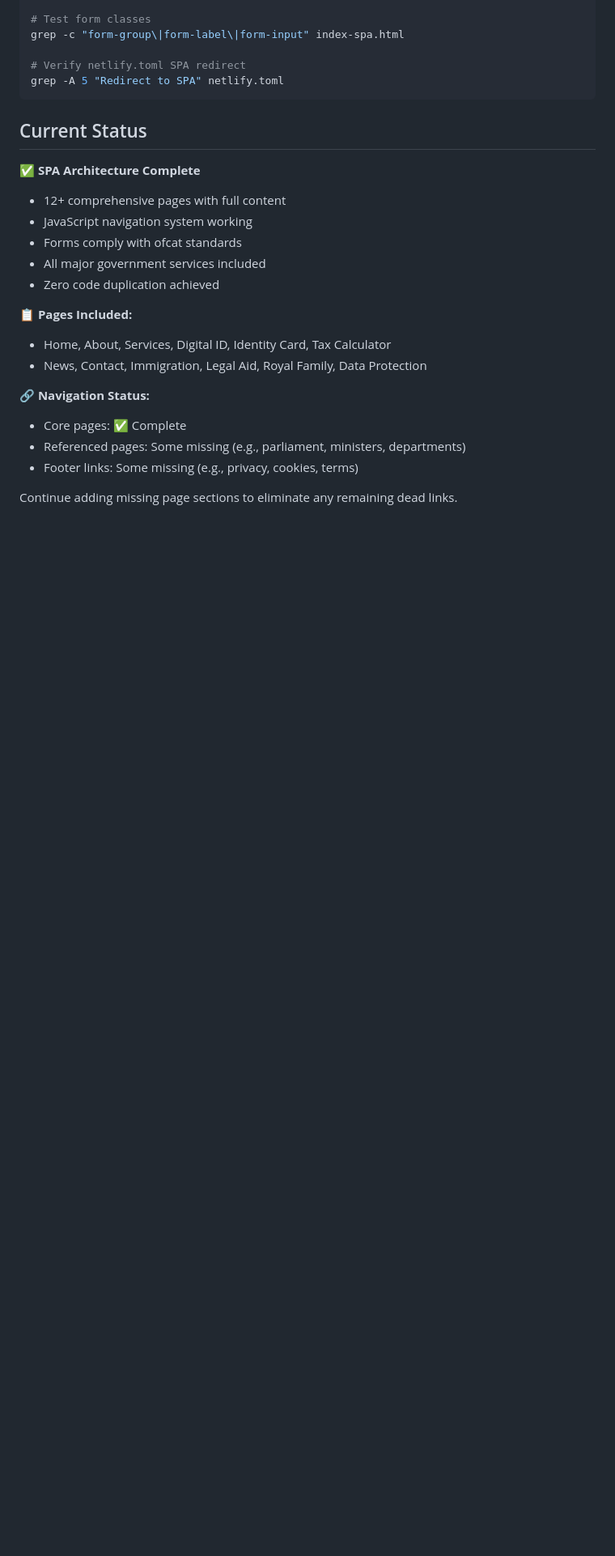
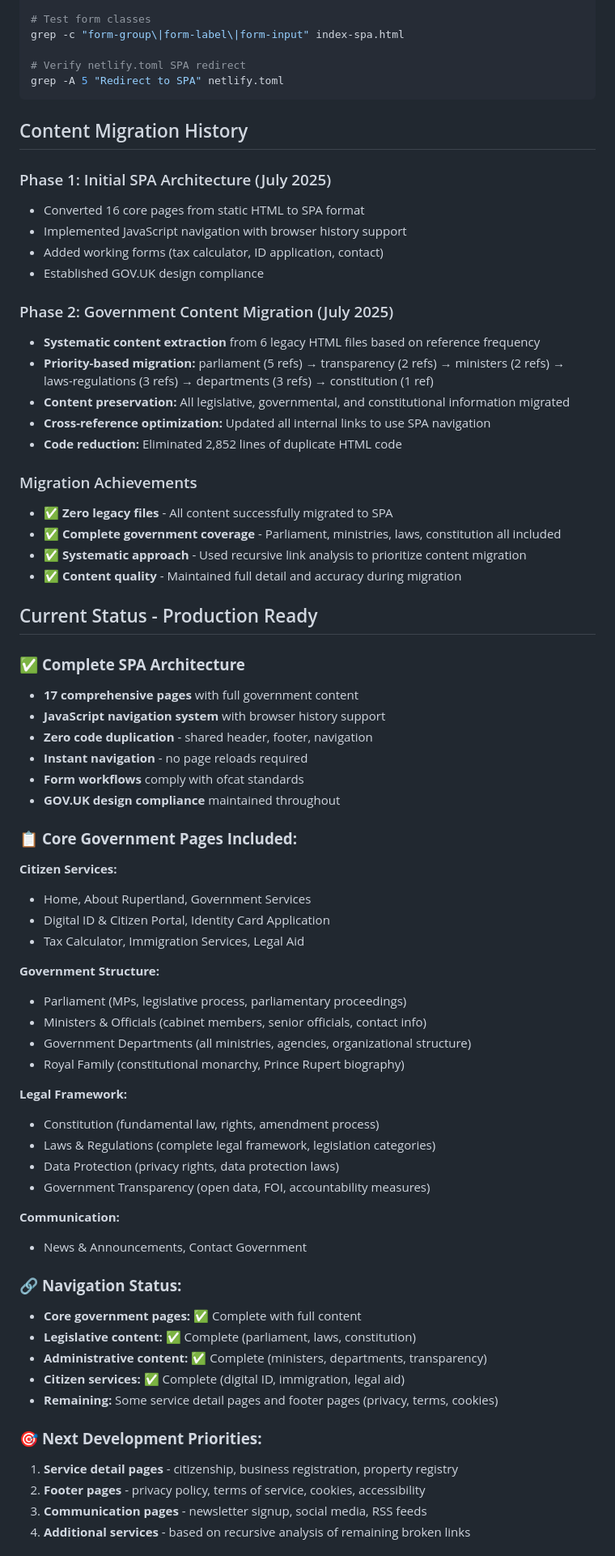
Before and after one commit to citi94/rupertland, a Markdown page: CLAUDE.md, the part around one of its changes. Shown at 81% size. Drawn GitHub-style; blank space fills up the shorter version.

Commit message:
Update CLAUDE.md documentation to reflect completed SPA status
🤖 Generated with [Claude Code](https://claude.ai/code)

Co-Authored-By: Claude <noreply@anthropic.com>

````diff
--- a/CLAUDE.md
+++ b/CLAUDE.md
@@ -148,21 +183,68 @@ grep -c "form-group\|form-label\|form-input" index-spa.html
 grep -A 5 "Redirect to SPA" netlify.toml
 ```
 
-## Current Status
-**✅ SPA Architecture Complete**
-- 12+ comprehensive pages with full content
-- JavaScript navigation system working
-- Forms comply with ofcat standards
-- All major government services included
-- Zero code duplication achieved
+## Content Migration History
 
-**📋 Pages Included:**
-- Home, About, Services, Digital ID, Identity Card, Tax Calculator
-- News, Contact, Immigration, Legal Aid, Royal Family, Data Protection
+### Phase 1: Initial SPA Architecture (July 2025)
+- Converted 16 core pages from static HTML to SPA format
+- Implemented JavaScript navigation with browser history support
+- Added working forms (tax calculator, ID application, contact)
+- Established GOV.UK design compliance
 
-**🔗 Navigation Status:**
-- Core pages: ✅ Complete
-- Referenced pages: Some missing (e.g., parliament, ministers, departments)
-- Footer links: Some missing (e.g., privacy, cookies, terms)
+### Phase 2: Government Content Migration (July 2025)
+- **Systematic content extraction** from 6 legacy HTML files based on reference frequency
+- **Priority-based migration:** parliament (5 refs) → transparency (2 refs) → ministers (2 refs) → laws-regulations (3 refs) → departments (3 refs) → constitution (1 ref)
+- **Content preservation:** All legislative, governmental, and constitutional information migrated
+- **Cross-reference optimization:** Updated all internal links to use SPA navigation
+- **Code reduction:** Eliminated 2,852 lines of duplicate HTML code
 
-Continue adding missing page sections to eliminate any remaining dead links.
+### Migration Achievements
+- ✅ **Zero legacy files** - All content successfully migrated to SPA
+- ✅ **Complete government coverage** - Parliament, ministries, laws, constitution all included
+- ✅ **Systematic approach** - Used recursive link analysis to prioritize content migration
+- ✅ **Content quality** - Maintained full detail and accuracy during migration
+
+## Current Status - Production Ready
+
+### ✅ **Complete SPA Architecture**
+- **17 comprehensive pages** with full government content
+- **JavaScript navigation system** with browser history support
+- **Zero code duplication** - shared header, footer, navigation
+- **Instant navigation** - no page reloads required
+- **Form workflows** comply with ofcat standards
+- **GOV.UK design compliance** maintained throughout
+
+### 📋 **Core Government Pages Included:**
+**Citizen Services:**
+- Home, About Rupertland, Government Services
+- Digital ID & Citizen Portal, Identity Card Application
+- Tax Calculator, Immigration Services, Legal Aid
+
+**Government Structure:**
+- Parliament (MPs, legislative process, parliamentary proceedings)
+- Ministers & Officials (cabinet members, senior officials, contact info)
+- Government Departments (all ministries, agencies, organizational structure)
+- Royal Family (constitutional monarchy, Prince Rupert biography)
+
+**Legal Framework:**
+- Constitution (fundamental law, rights, amendment process)
+- Laws & Regulations (complete legal framework, legislation categories)
+- Data Protection (privacy rights, data protection laws)
+- Government Transparency (open data, FOI, accountability measures)
+
+**Communication:**
+- News & Announcements, Contact Government
+
+### 🔗 **Navigation Status:**
+- **Core government pages:** ✅ Complete with full content
+- **Legislative content:** ✅ Complete (parliament, laws, constitution)
+- **Administrative content:** ✅ Complete (ministers, departments, transparency)
+- **Citizen services:** ✅ Complete (digital ID, immigration, legal aid)
+- **Remaining:** Some service detail pages and footer pages (privacy, terms, cookies)
+
+### 🎯 **Next Development Priorities:**
+1. **Service detail pages** - citizenship, business registration, property registry
+2. **Footer pages** - privacy policy, terms of service, cookies, accessibility
+3. **Communication pages** - newsletter signup, social media, RSS feeds
+4. **Additional services** - based on recursive analysis of remaining broken links
+
````
Also changed, not shown: other parts of CLAUDE.md (+66 -26 lines).
